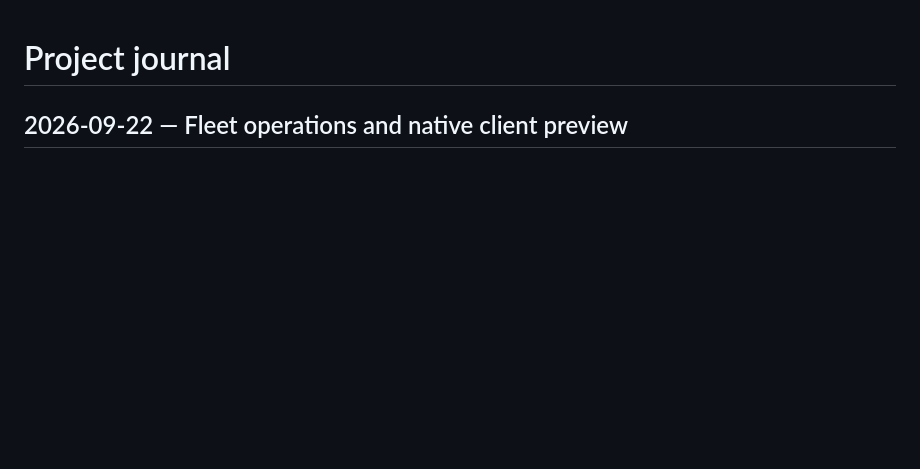
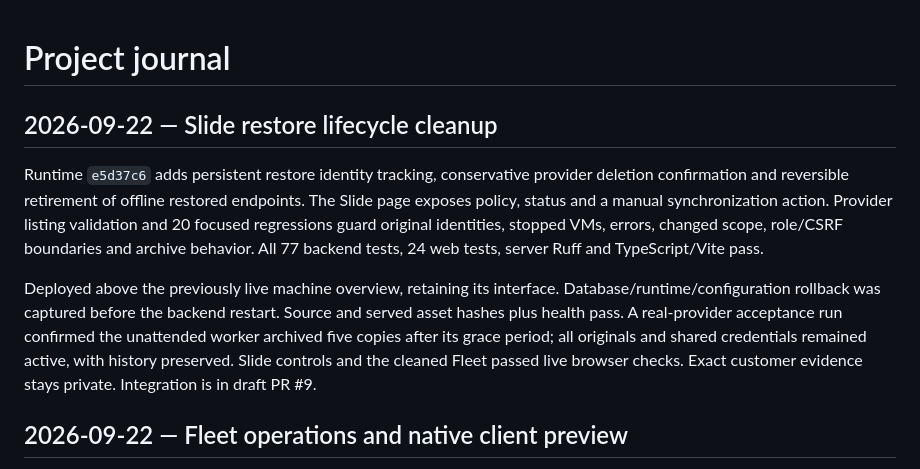
Before and after one commit to amcchord/speck, a Markdown page: docs/progress/JOURNAL.md, the part around the change. Rendered like a GitHub page; blank space fills up the shorter version.

Commit message:
Record unattended restore cleanup acceptance

```diff
--- a/docs/progress/JOURNAL.md
+++ b/docs/progress/JOURNAL.md
@@ -1,4 +1,21 @@
 # Project journal
+
+## 2026-09-22 — Slide restore lifecycle cleanup
+
+Runtime `e5d37c6` adds persistent restore identity tracking, conservative provider
+deletion confirmation and reversible retirement of offline restored endpoints.
+The Slide page exposes policy, status and a manual synchronization action.
+Provider listing validation and 20 focused regressions guard original identities,
+stopped VMs, errors, changed scope, role/CSRF boundaries and archive behavior.
+All 77 backend tests, 24 web tests, server Ruff and TypeScript/Vite pass.
+
+Deployed above the previously live machine overview, retaining its interface.
+Database/runtime/configuration rollback was captured before the backend restart.
+Source and served asset hashes plus health pass. A real-provider acceptance run
+confirmed the unattended worker archived five copies after its grace period;
+all originals and shared credentials remained active, with history preserved.
+Slide controls and the cleaned Fleet passed live browser checks. Exact customer
+evidence stays private. Integration is in draft PR #9.
 
 ## 2026-09-22 — Fleet operations and native client preview
 
```
Also changed, not shown: WORKBOOK.md (+8 -2 lines), docs/progress/CURRENT.md (+2 -0 lines).
